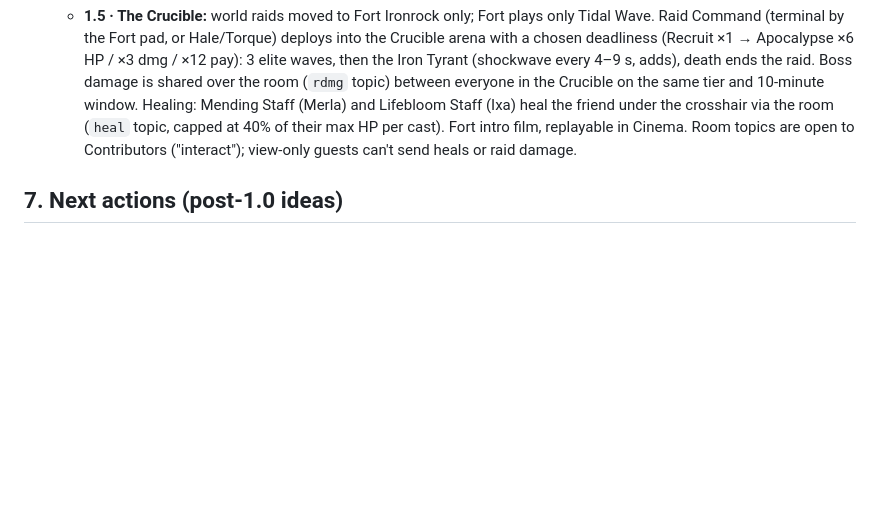
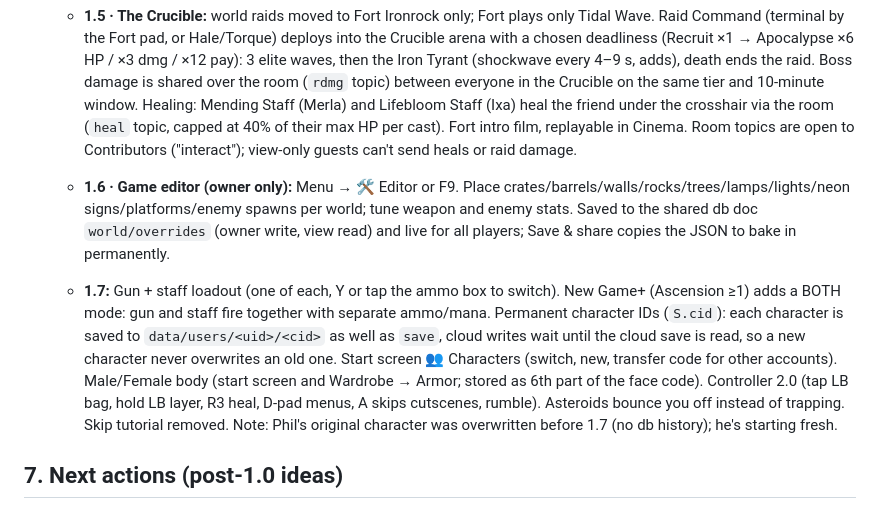
Before and after one commit to phil08533/AOW, a Markdown page: docs/game-bible.md, the part around the change. GitHub-like rendering; blank space fills up the shorter version.

Commit message:
Bible: 1.6 and 1.7
Co-Authored-By: Claude Opus 5.5 <noreply@anthropic.com>
Claude-Session: https://claude.ai/code/session_01DD1jciM6zQWERSAxzoxsvm

```diff
--- a/docs/game-bible.md
+++ b/docs/game-bible.md
@@ -196,6 +196,9 @@ Earth becomes the **tutorial island**. The real game is a much bigger **space MM
   - **1.4:** Lounge mode (weapons, ordnance and swap disabled, gun and drone hidden, DANCE button / click to dance with camera bob). Nebula Dust: burning cigarette viewmodel for 15 s, music +30% and fuzzed (WaveShaper + wobbling low-pass). Settings: HUD size (Small/Medium/Large via CSS zoom, phones default Medium), Quest tracker Full/Compact, Fullscreen (also a Menu tile). Music silence fix: an analyser watchdog detects when the effects chain outputs silence (embedded viewers can hand over protected audio) and rebuilds plain players, keeping speaker distance via volume.
   - **1.5 · The Crucible:** world raids moved to Fort Ironrock only; Fort plays only Tidal Wave. Raid Command (terminal by the Fort pad, or Hale/Torque) deploys into the Crucible arena with a chosen deadliness (Recruit ×1 → Apocalypse ×6 HP / ×3 dmg / ×12 pay): 3 elite waves, then the Iron Tyrant (shockwave every 4–9 s, adds), death ends the raid. Boss damage is shared over the room (`rdmg` topic) between everyone in the Crucible on the same tier and 10-minute window. Healing: Mending Staff (Merla) and Lifebloom Staff (Ixa) heal the friend under the crosshair via the room (`heal` topic, capped at 40% of their max HP per cast). Fort intro film, replayable in Cinema. Room topics are open to Contributors ("interact"); view-only guests can't send heals or raid damage.
 
+  - **1.6 · Game editor (owner only):** Menu → 🛠 Editor or F9. Place crates/barrels/walls/rocks/trees/lamps/lights/neon signs/platforms/enemy spawns per world; tune weapon and enemy stats. Saved to the shared db doc `world/overrides` (owner write, view read) and live for all players; Save & share copies the JSON to bake in permanently.
+  - **1.7:** Gun + staff loadout (one of each, Y or tap the ammo box to switch). New Game+ (Ascension ≥1) adds a BOTH mode: gun and staff fire together with separate ammo/mana. Permanent character IDs (`S.cid`): each character is saved to `data/users/<uid>/<cid>` as well as `save`, cloud writes wait until the cloud save is read, so a new character never overwrites an old one. Start screen 👥 Characters (switch, new, transfer code for other accounts). Male/Female body (start screen and Wardrobe → Armor; stored as 6th part of the face code). Controller 2.0 (tap LB bag, hold LB layer, R3 heal, D-pad menus, A skips cutscenes, rumble). Asteroids bounce you off instead of trapping. Skip tutorial removed. Note: Phil's original character was overwritten before 1.7 (no db history); he's starting fresh.
+
 ## 7. Next actions (post-1.0 ideas)
 1. **Phone playtest of HUD 2.0** on Phil's Galaxy S22 Ultra: button sizes, the quick-action column, the menu sheet; report anything overlapping.
 2. **Share the game with Caleb** (Share menu on the artifact page) so leaderboards, Players online and Join can be tested with two people.
```
